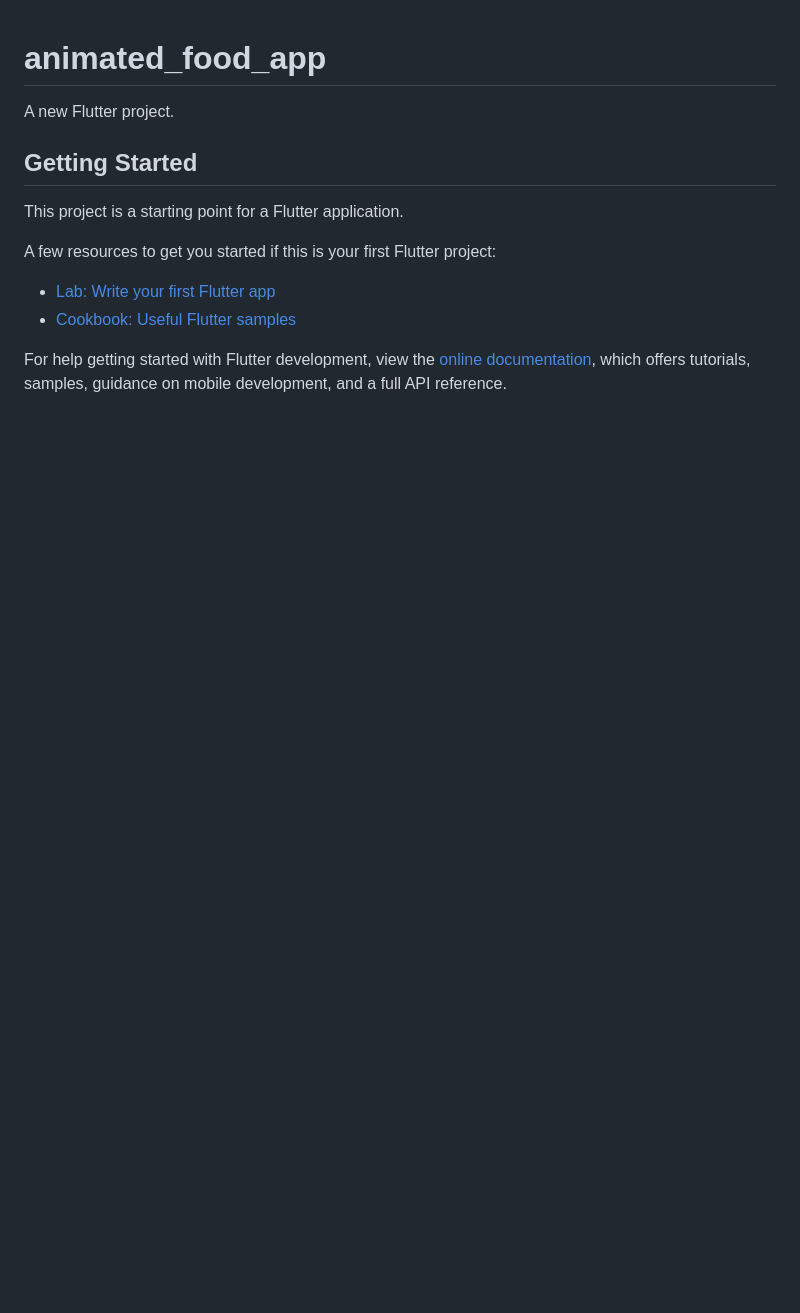
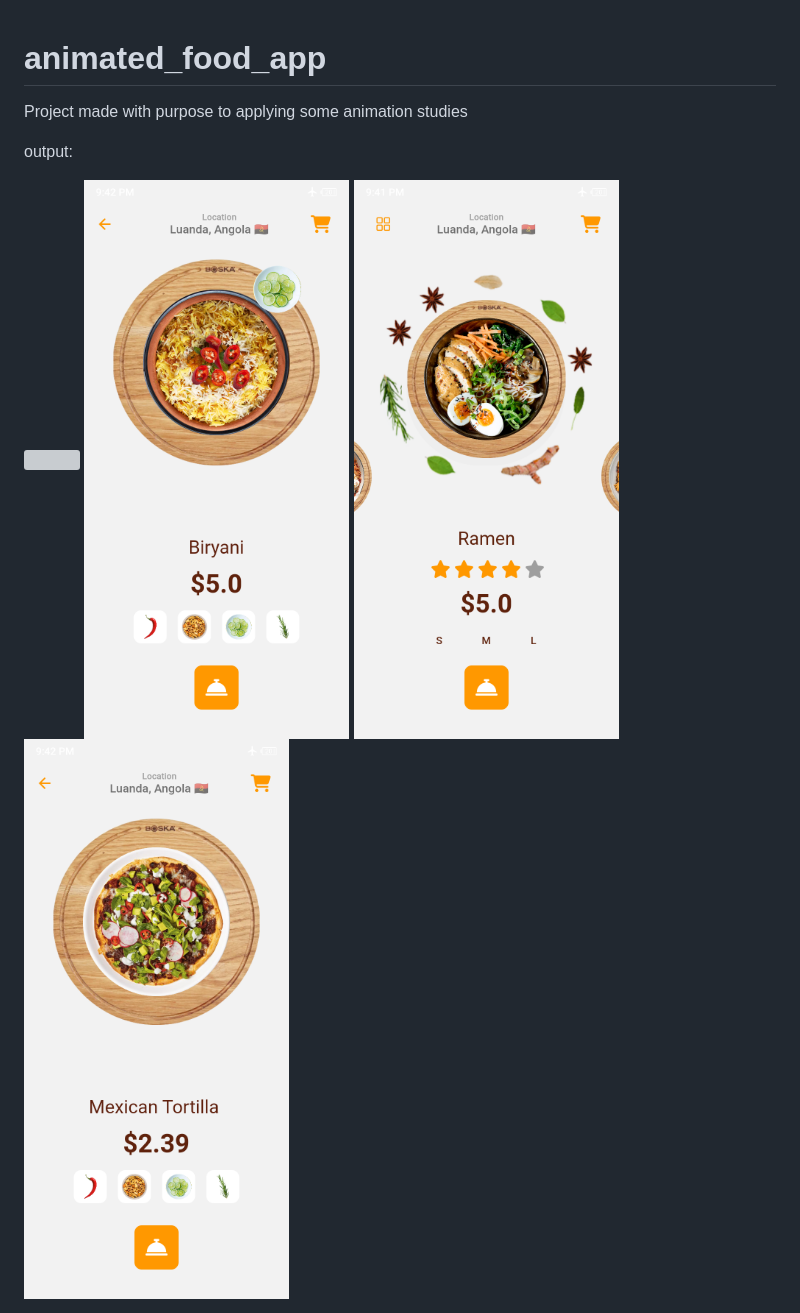
Before and after one commit to Ferrozo/flutter-animated-food-app-case-studies, a Markdown page: README.md, the part around the change. Drawn GitHub-style; pictures changed too: 1.png (added), 2.png (added), 3.png (added); blank space fills up the shorter version; grey boxes are pictures that could not be loaded.

Commit message:
first part done

```diff
--- a/README.md
+++ b/README.md
@@ -1,16 +1,12 @@
 # animated_food_app
 
-A new Flutter project.
+Project made with purpose to applying some animation studies
 
-## Getting Started
 
-This project is a starting point for a Flutter application.
-
-A few resources to get you started if this is your first Flutter project:
-
-- [Lab: Write your first Flutter app](https://docs.flutter.dev/get-started/codelab)
-- [Cookbook: Useful Flutter samples](https://docs.flutter.dev/cookbook)
-
-For help getting started with Flutter development, view the
-[online documentation](https://docs.flutter.dev/), which offers tutorials,
-samples, guidance on mobile development, and a full API reference.
+output:
+<div style="">
+    <img src="./demo.gif" alt="" style="width: 280px">
+    <img src="./1.png" alt="" style="width: 280px">
+    <img src="./2.png" alt="" style="width: 280px">
+    <img src="./3.png" alt="" style="width: 280px">
+</div>
```
Also changed, not shown: 1 other file.
